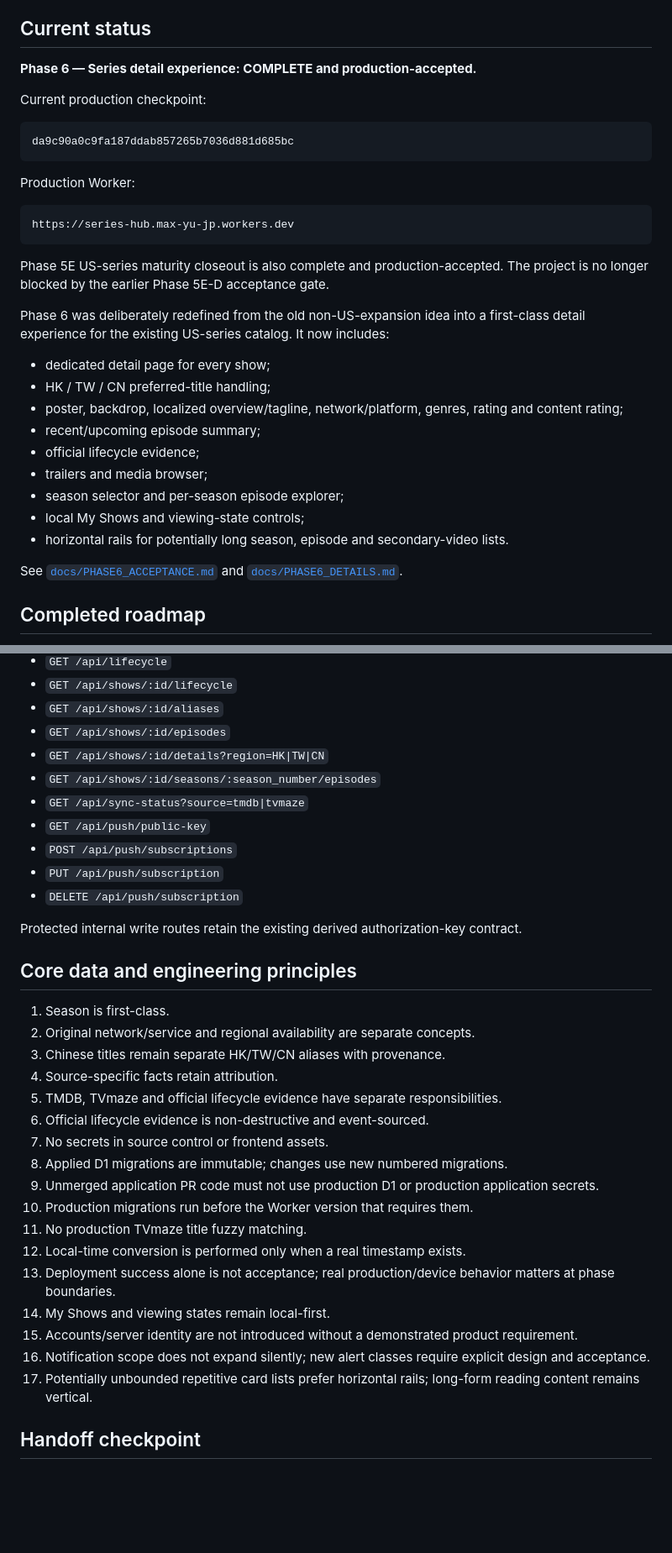
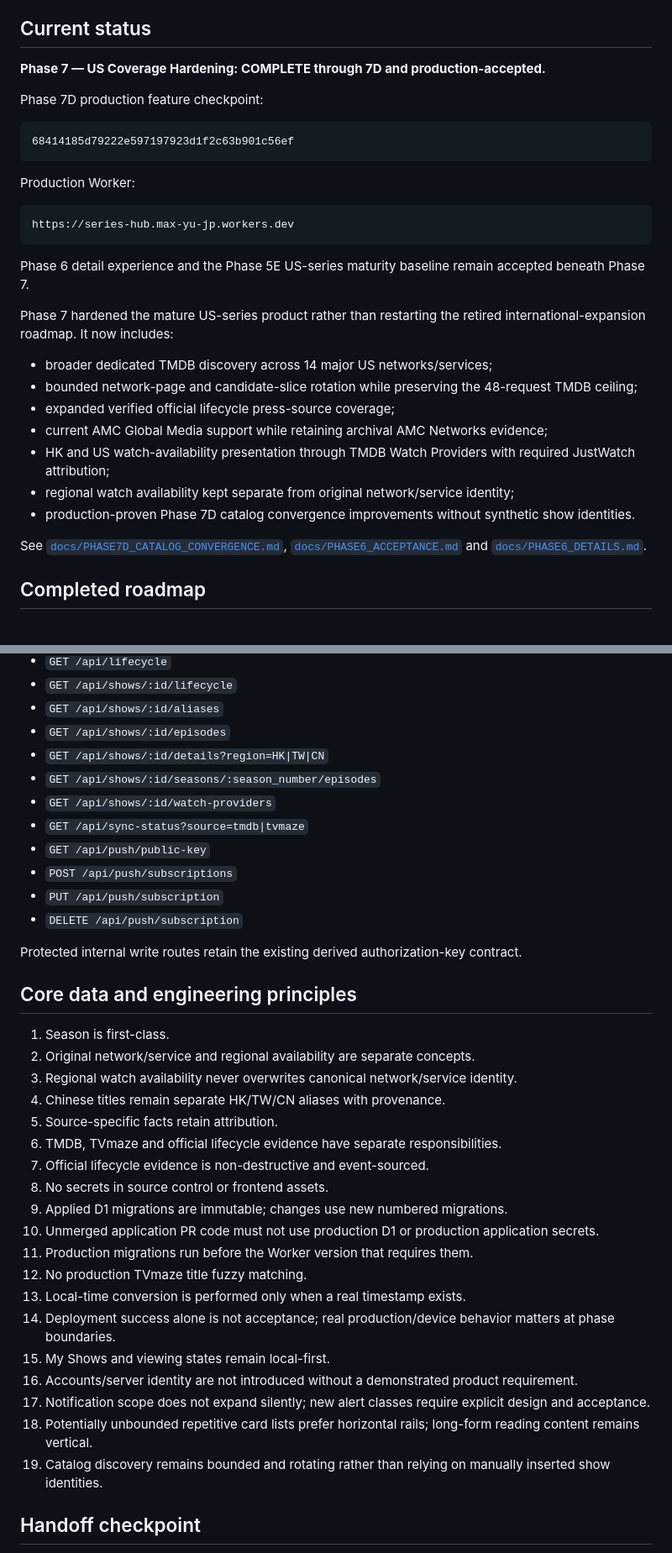
Before and after one commit to MaxYu725/Series-Hub, a Markdown page: README.md, 2 parts joined by grey strips. Shown at 84% size. Rendered like a GitHub page; blank space fills up the shorter version.

Commit message:
docs: close Phase 7 coverage hardening

````diff
--- a/README.md
+++ b/README.md
@@ -6,12 +6,12 @@ The core model is **series → seasons → episodes**. Season is first-class bec
 
 ## Current status
 
-**Phase 6 — Series detail experience: COMPLETE and production-accepted.**
+**Phase 7 — US Coverage Hardening: COMPLETE through 7D and production-accepted.**
 
-Current production checkpoint:
+Phase 7D production feature checkpoint:
 
 ```text
-da9c90a0c9fa187ddab857265b7036d881d685bc
+68414185d79222e597197923d1f2c63b901c56ef
 ```
 
 Production Worker:
@@ -20,21 +20,19 @@ Production Worker:
 https://series-hub.max-yu-jp.workers.dev
 ```
 
-Phase 5E US-series maturity closeout is also complete and production-accepted. The project is no longer blocked by the earlier Phase 5E-D acceptance gate.
+Phase 6 detail experience and the Phase 5E US-series maturity baseline remain accepted beneath Phase 7.
 
-Phase 6 was deliberately redefined from the old non-US-expansion idea into a first-class detail experience for the existing US-series catalog. It now includes:
+Phase 7 hardened the mature US-series product rather than restarting the retired international-expansion roadmap. It now includes:
 
-- dedicated detail page for every show;
-- HK / TW / CN preferred-title handling;
-- poster, backdrop, localized overview/tagline, network/platform, genres, rating and content rating;
-- recent/upcoming episode summary;
-- official lifecycle evidence;
-- trailers and media browser;
-- season selector and per-season episode explorer;
-- local My Shows and viewing-state controls;
-- horizontal rails for potentially long season, episode and secondary-video lists.
+- broader dedicated TMDB discovery across 14 major US networks/services;
+- bounded network-page and candidate-slice rotation while preserving the 48-request TMDB ceiling;
+- expanded verified official lifecycle press-source coverage;
+- current AMC Global Media support while retaining archival AMC Networks evidence;
+- HK and US watch-availability presentation through TMDB Watch Providers with required JustWatch attribution;
+- regional watch availability kept separate from original network/service identity;
+- production-proven Phase 7D catalog convergence improvements without synthetic show identities.
 
-See [`docs/PHASE6_ACCEPTANCE.md`](docs/PHASE6_ACCEPTANCE.md) and [`docs/PHASE6_DETAILS.md`](docs/PHASE6_DETAILS.md).
+See [`docs/PHASE7D_CATALOG_CONVERGENCE.md`](docs/PHASE7D_CATALOG_CONVERGENCE.md), [`docs/PHASE6_ACCEPTANCE.md`](docs/PHASE6_ACCEPTANCE.md) and [`docs/PHASE6_DETAILS.md`](docs/PHASE6_DETAILS.md).
 
 ## Completed roadmap
 
@@ -259,6 +278,7 @@ Normal application PRs use isolated preview Worker/D1 resources. Unmerged applic
 - `GET /api/shows/:id/episodes`
 - `GET /api/shows/:id/details?region=HK|TW|CN`
 - `GET /api/shows/:id/seasons/:season_number/episodes`
+- `GET /api/shows/:id/watch-providers`
 - `GET /api/sync-status?source=tmdb|tvmaze`
 - `GET /api/push/public-key`
 - `POST /api/push/subscriptions`
@@ -271,21 +291,23 @@ Protected internal write routes retain the existing derived authorization-key co
 
 1. Season is first-class.
 2. Original network/service and regional availability are separate concepts.
-3. Chinese titles remain separate HK/TW/CN aliases with provenance.
-4. Source-specific facts retain attribution.
-5. TMDB, TVmaze and official lifecycle evidence have separate responsibilities.
-6. Official lifecycle evidence is non-destructive and event-sourced.
-7. No secrets in source control or frontend assets.
-8. Applied D1 migrations are immutable; changes use new numbered migrations.
-9. Unmerged application PR code must not use production D1 or production application secrets.
-10. Production migrations run before the Worker version that requires them.
-11. No production TVmaze title fuzzy matching.
-12. Local-time conversion is performed only when a real timestamp exists.
-13. Deployment success alone is not acceptance; real production/device behavior matters at phase boundaries.
-14. My Shows and viewing states remain local-first.
-15. Accounts/server identity are not introduced without a demonstrated product requirement.
-16. Notification scope does not expand silently; new alert classes require explicit design and acceptance.
-17. Potentially unbounded repetitive card lists prefer horizontal rails; long-form reading content remains vertical.
+3. Regional watch availability never overwrites canonical network/service identity.
+4. Chinese titles remain separate HK/TW/CN aliases with provenance.
+5. Source-specific facts retain attribution.
+6. TMDB, TVmaze and official lifecycle evidence have separate responsibilities.
+7. Official lifecycle evidence is non-destructive and event-sourced.
+8. No secrets in source control or frontend assets.
+9. Applied D1 migrations are immutable; changes use new numbered migrations.
+10. Unmerged application PR code must not use production D1 or production application secrets.
+11. Production migrations run before the Worker version that requires them.
+12. No production TVmaze title fuzzy matching.
+13. Local-time conversion is performed only when a real timestamp exists.
+14. Deployment success alone is not acceptance; real production/device behavior matters at phase boundaries.
+15. My Shows and viewing states remain local-first.
+16. Accounts/server identity are not introduced without a demonstrated product requirement.
+17. Notification scope does not expand silently; new alert classes require explicit design and acceptance.
+18. Potentially unbounded repetitive card lists prefer horizontal rails; long-form reading content remains vertical.
+19. Catalog discovery remains bounded and rotating rather than relying on manually inserted show identities.
 
 ## Handoff checkpoint
 
````
Also changed, not shown: other parts of README.md (+38 -13 lines).
